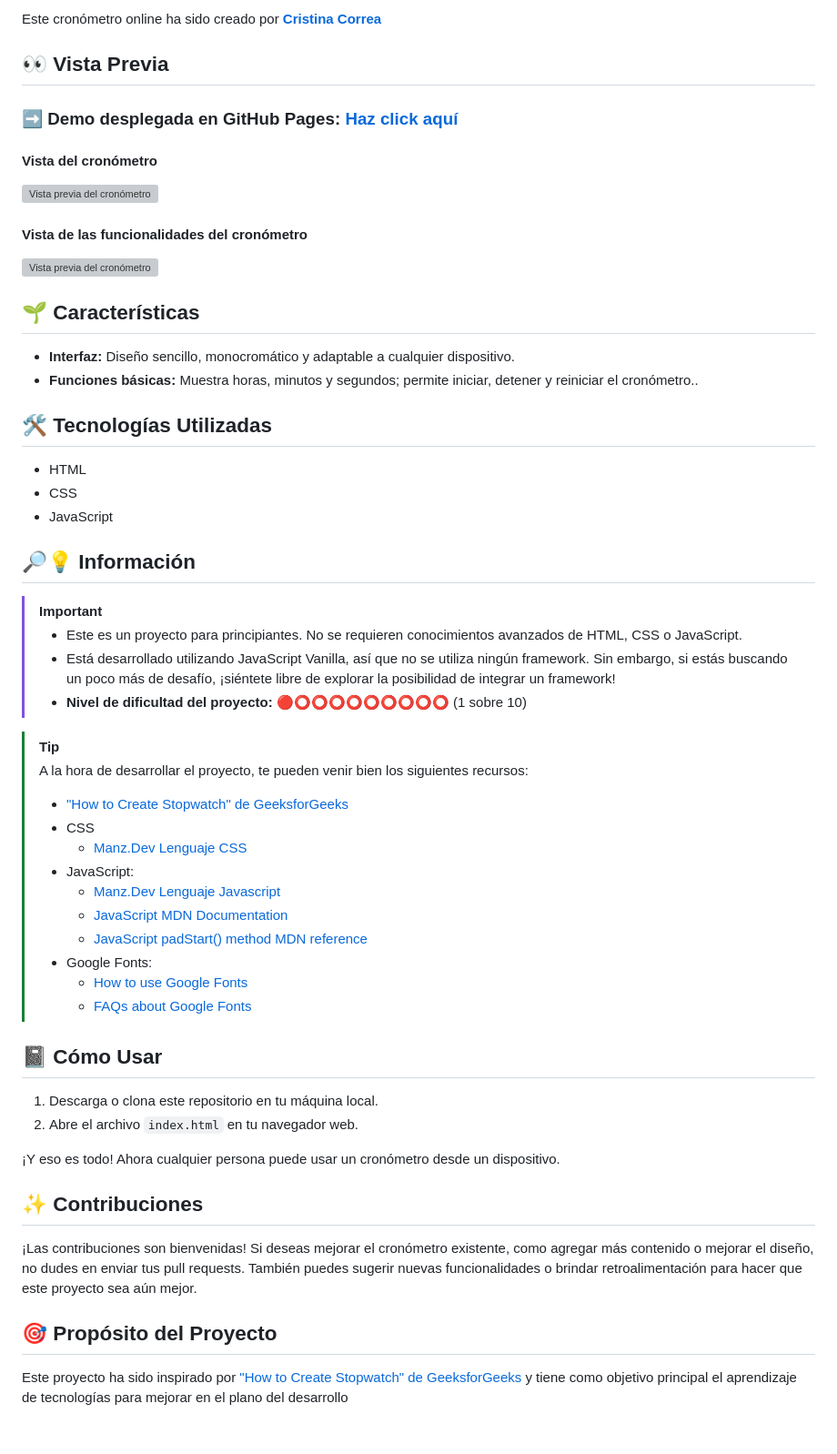
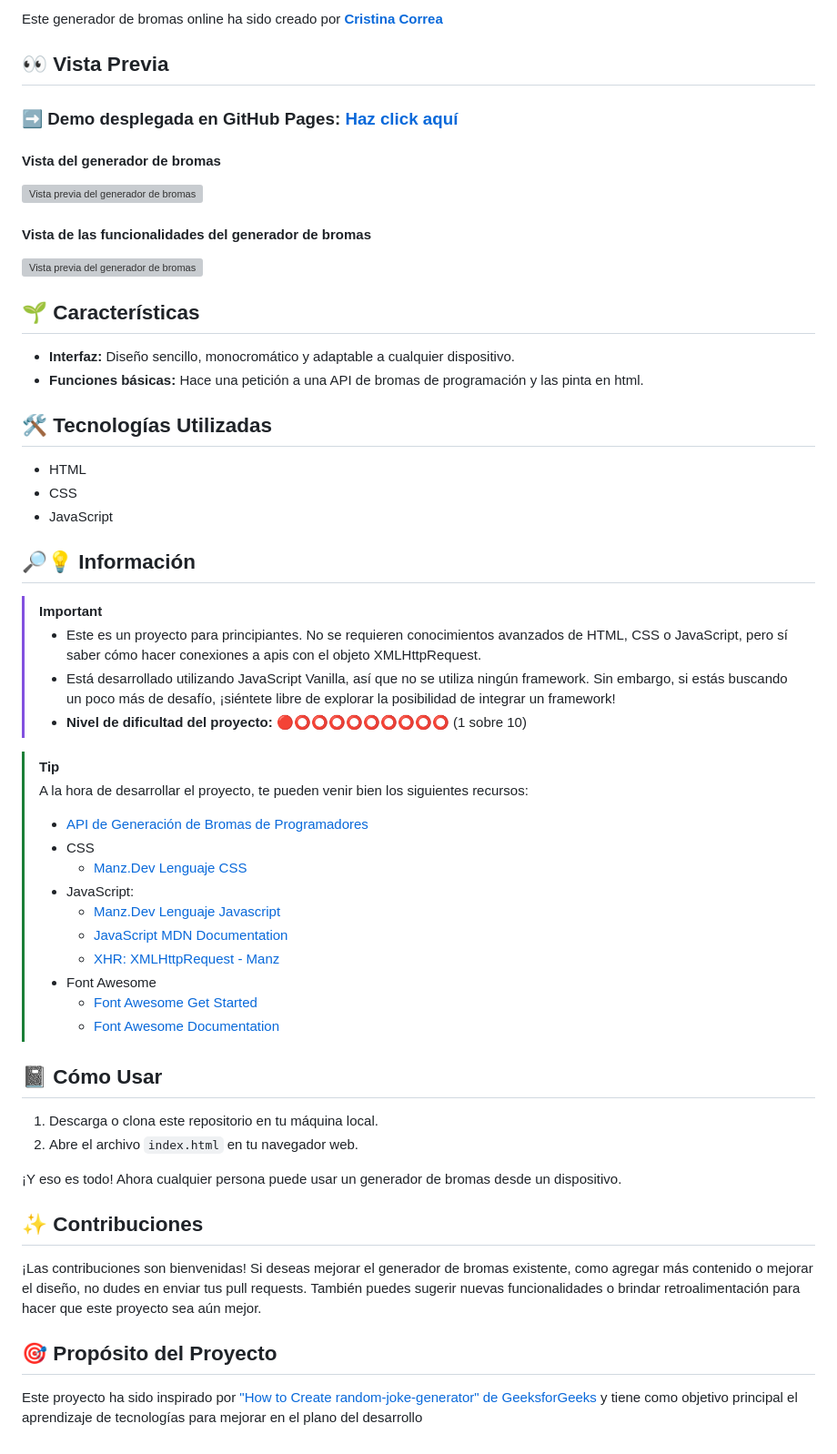
Before and after one commit to CrisCorreaS/random-joke-generator, a Markdown page: README.md, the part around the change printed below. Shown: that part at 91% size. Rendered like a GitHub page; grey boxes are pictures that could not be loaded.

```diff
--- a/README.md
+++ b/README.md
@@ -9,5 +9,5 @@
 
-Este cronómetro online ha sido creado por **[Cristina Correa](https://www.linkedin.com/in/cristina-correa-segade/)**
+Este generador de bromas online ha sido creado por **[Cristina Correa](https://www.linkedin.com/in/cristina-correa-segade/)**
 
 ## 👀 Vista Previa
 
@@ -15,14 +15,14 @@ Este cronómetro online ha sido creado por **[Cristina Correa](https://www.linke
 
-#### Vista del cronómetro
-![Vista previa del cronómetro](https://github.com/CrisCorreaS/stopwatch/blob/main/img/visualizaci%C3%B3n/cronometro-vista.png)
+#### Vista del generador de bromas
+![Vista previa del generador de bromas](https://github.com/CrisCorreaS/random-joke-generator/blob/main/img/visualizaci%C3%B3n/cronometro-vista.png)
 
-#### Vista de las funcionalidades del cronómetro
-![Vista previa del cronómetro](https://github.com/CrisCorreaS/stopwatch/blob/main/video/stopwatch-features.gif)
+#### Vista de las funcionalidades del generador de bromas
+![Vista previa del generador de bromas](https://github.com/CrisCorreaS/random-joke-generator/blob/main/video/random-joke-generator-features.gif)
 
 ## 🌱 Características
 
 - **Interfaz:** Diseño sencillo, monocromático y adaptable a cualquier dispositivo.
-- **Funciones básicas:** Muestra horas, minutos y segundos; permite iniciar, detener y reiniciar el cronómetro..
+- **Funciones básicas:** Hace una petición a una API de bromas de programación y las pinta en html.
 
 ## 🛠️ Tecnologías Utilizadas
 
@@ -32,35 +32,34 @@ Este cronómetro online ha sido creado por **[Cristina Correa](https://www.linke
 
 ## 🔎💡 Información
 > [!IMPORTANT]
-> - Este es un proyecto para principiantes. No se requieren conocimientos avanzados de HTML, CSS o JavaScript.
+> - Este es un proyecto para principiantes. No se requieren conocimientos avanzados de HTML, CSS o JavaScript, pero sí saber cómo hacer conexiones a apis con el objeto XMLHttpRequest.
 > - Está desarrollado utilizando JavaScript Vanilla, así que no se utiliza ningún framework. Sin embargo, si estás buscando un poco más de desafío, ¡siéntete libre de explorar la posibilidad de integrar un framework!
 > - **Nivel de dificultad del proyecto:** 🔴⭕⭕⭕⭕⭕⭕⭕⭕⭕ (1 sobre 10)
 
 > [!TIP]
 > A la hora de desarrollar el proyecto, te pueden venir bien los siguientes recursos:
-> - ["How to Create Stopwatch" de GeeksforGeeks](https://www.geeksforgeeks.org/how-to-create-stopwatch-using-html-css-and-javascript/)
+> - [API de Generación de Bromas de Programadores](https://official-joke-api.appspot.com/jokes/random)
 > - CSS
 >    - [Manz.Dev Lenguaje CSS](https://lenguajecss.com/css/)
 > - JavaScript:
 >    - [Manz.Dev Lenguaje Javascript](https://lenguajejs.com/javascript/)
 >    - [JavaScript MDN Documentation](https://developer.mozilla.org/en-US/docs/Web/JavaScript)
->    - [JavaScript padStart() method MDN reference](https://developer.mozilla.org/es/docs/Web/JavaScript/Reference/Global_Objects/String/padStart)
-> - Google Fonts:
->    - [How to use Google Fonts](https://developers.google.com/fonts/docs/css2?hl=es-419)
->    - [FAQs about Google Fonts](https://developers.google.com/fonts/faq?hl=es-419)
-
+>    - [XHR: XMLHttpRequest - Manz](https://lenguajejs.com/javascript/peticiones-http/xhr/)
+> - Font Awesome
+>    - [Font Awesome Get Started](https://fontawesome.com/docs/web/setup/get-started)
+>    - [Font Awesome Documentation](https://fontawesome.com/v5/docs/web/reference-icons/)
 
 ## 📓 Cómo Usar
 
 1. Descarga o clona este repositorio en tu máquina local.
 2. Abre el archivo `index.html` en tu navegador web.
 
-¡Y eso es todo! Ahora cualquier persona puede usar un cronómetro desde un dispositivo.
+¡Y eso es todo! Ahora cualquier persona puede usar un generador de bromas desde un dispositivo.
 
 ## ✨ Contribuciones
 
-¡Las contribuciones son bienvenidas! Si deseas mejorar el cronómetro existente, como agregar más contenido o mejorar el diseño, no dudes en enviar tus pull requests. También puedes sugerir nuevas funcionalidades o brindar retroalimentación para hacer que este proyecto sea aún mejor.
+¡Las contribuciones son bienvenidas! Si deseas mejorar el generador de bromas existente, como agregar más contenido o mejorar el diseño, no dudes en enviar tus pull requests. También puedes sugerir nuevas funcionalidades o brindar retroalimentación para hacer que este proyecto sea aún mejor.
 
 ## 🎯 Propósito del Proyecto
 
-Este proyecto ha sido inspirado por ["How to Create Stopwatch" de GeeksforGeeks](https://www.geeksforgeeks.org/how-to-create-stopwatch-using-html-css-and-javascript/) y tiene como objetivo principal el aprendizaje de tecnologías para mejorar en el plano del desarrollo
+Este proyecto ha sido inspirado por ["How to Create random-joke-generator" de GeeksforGeeks](https://www.geeksforgeeks.org/how-to-create-random-joke-generator-using-html-css-and-javascript/) y tiene como objetivo principal el aprendizaje de tecnologías para mejorar en el plano del desarrollo
```
Also changed, not shown: other parts of README.md (+3 -3 lines).
